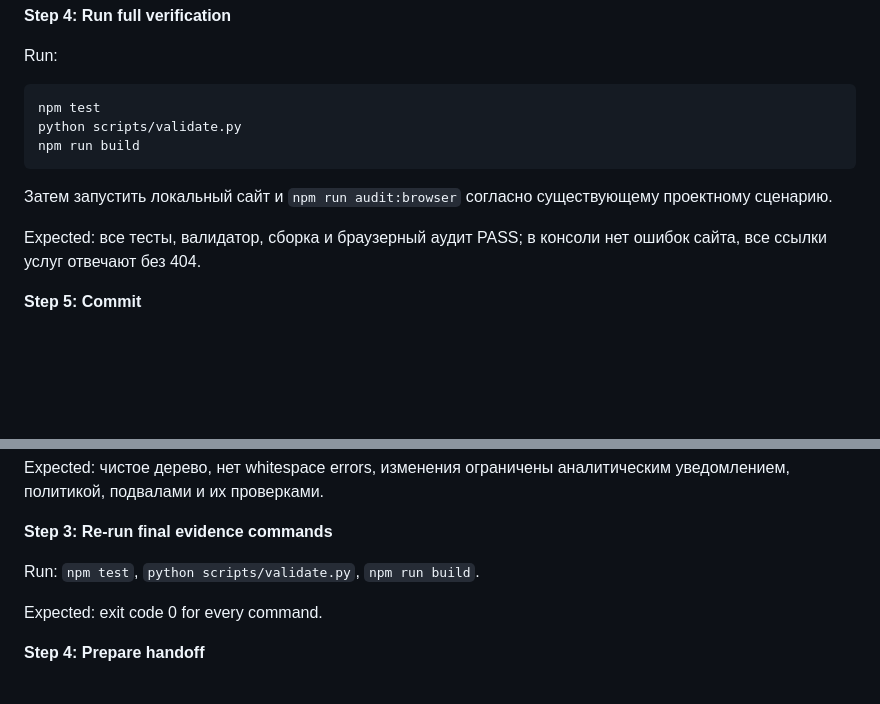
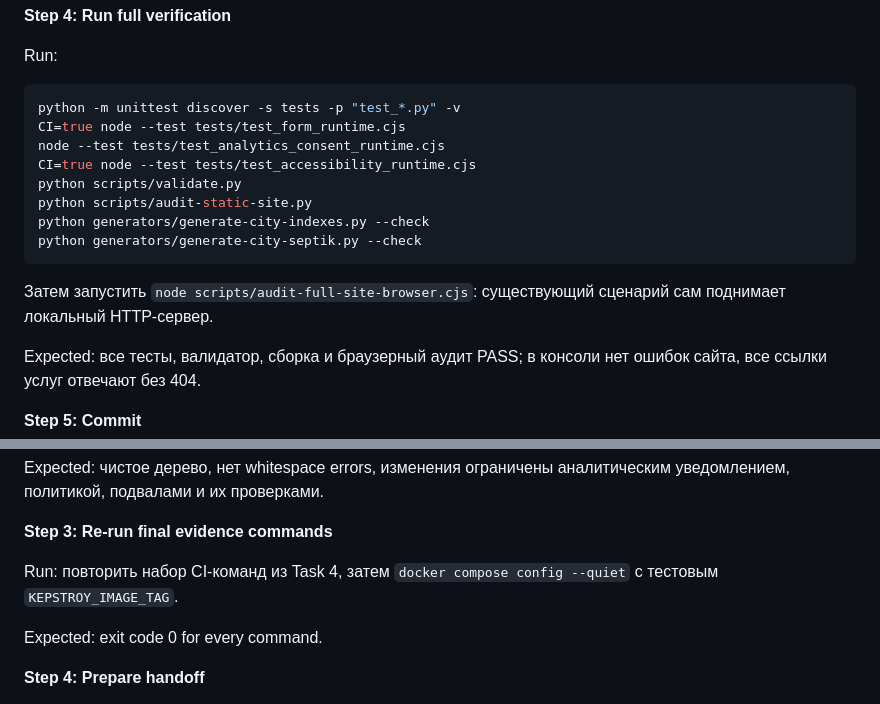
Before and after one commit to vlasdobry/kepstroy-site, a Markdown page: docs/plans/2026-09-05-metrika-notice-and-footer-implementation.md, 2 parts joined by grey strips. Drawn GitHub-style; blank space fills up the shorter version.

Commit message:
docs: align implementation plan with CI commands

````diff
--- a/docs/plans/2026-09-05-metrika-notice-and-footer-implementation.md
+++ b/docs/plans/2026-09-05-metrika-notice-and-footer-implementation.md
@@ -164,12 +164,17 @@ Expected: PASS профильных тестов; старый браузерн
 Run:
 
 ```bash
-npm test
+python -m unittest discover -s tests -p "test_*.py" -v
+CI=true node --test tests/test_form_runtime.cjs
+node --test tests/test_analytics_consent_runtime.cjs
+CI=true node --test tests/test_accessibility_runtime.cjs
 python scripts/validate.py
-npm run build
+python scripts/audit-static-site.py
+python generators/generate-city-indexes.py --check
+python generators/generate-city-septik.py --check
 ```
 
-Затем запустить локальный сайт и `npm run audit:browser` согласно существующему проектному сценарию.
+Затем запустить `node scripts/audit-full-site-browser.cjs`: существующий сценарий сам поднимает локальный HTTP-сервер.
 
 Expected: все тесты, валидатор, сборка и браузерный аудит PASS; в консоли нет ошибок сайта, все ссылки услуг отвечают без 404.
 
@@ -197,7 +202,7 @@ Expected: чистое дерево, нет whitespace errors, изменени
 
 **Step 3: Re-run final evidence commands**
 
-Run: `npm test`, `python scripts/validate.py`, `npm run build`.
+Run: повторить набор CI-команд из Task 4, затем `docker compose config --quiet` с тестовым `KEPSTROY_IMAGE_TAG`.
 
 Expected: exit code 0 for every command.
 
````
